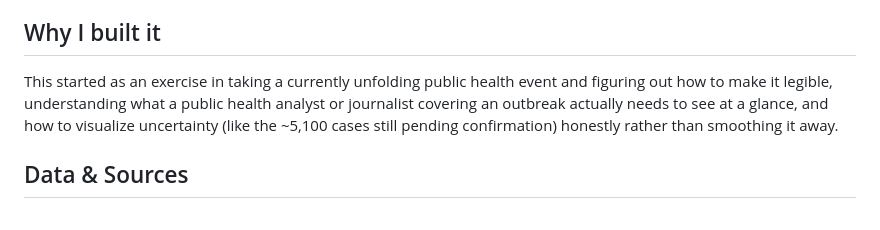
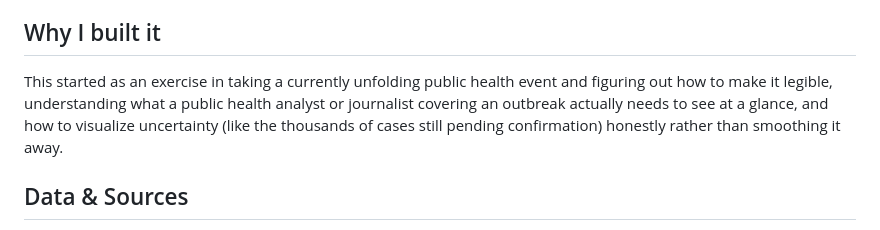
Before and after one commit to dakilachow/cyclospora-outbreak-dashboard, a Markdown page: README.md, the part around the change. GitHub-like rendering.

```diff
--- a/README.md
+++ b/README.md
@@ -12,7 +12,7 @@ A single-page epidemiological dashboard visualizing the 2026 domestic Cyclospora
 - **Reference briefing panel**: a static, CDC-sourced summary (not a live AI/search tool — see *Data & Limitations* below)
 ## Why I built it
 
-This started as an exercise in taking a currently unfolding public health event and figuring out how to make it legible, understanding what a public health analyst or journalist covering an outbreak actually needs to see at a glance, and how to visualize uncertainty (like the ~5,100 cases still pending confirmation) honestly rather than smoothing it away.
+This started as an exercise in taking a currently unfolding public health event and figuring out how to make it legible, understanding what a public health analyst or journalist covering an outbreak actually needs to see at a glance, and how to visualize uncertainty (like the thousands of cases still pending confirmation) honestly rather than smoothing it away.
 
 ## Data & Sources
 
```
